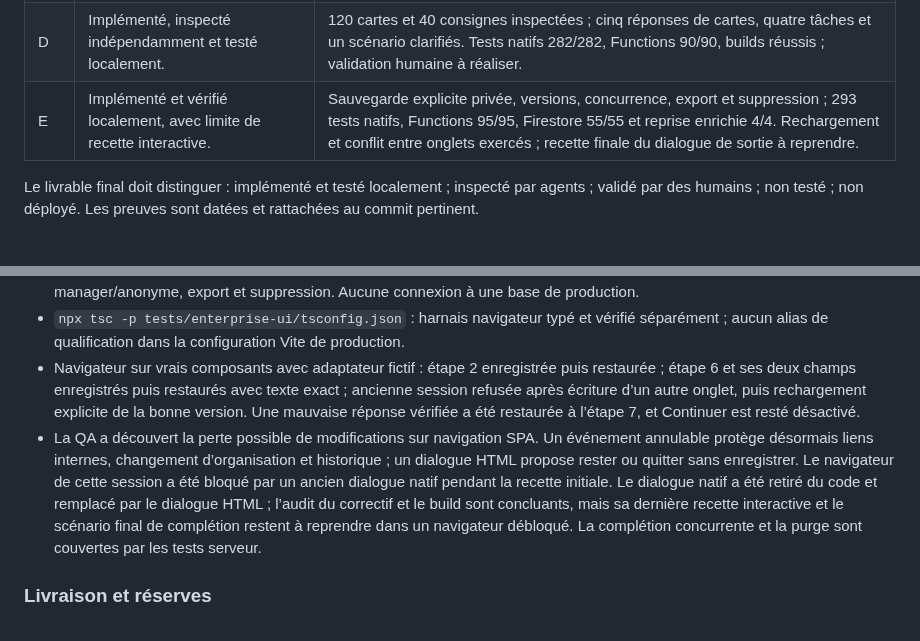
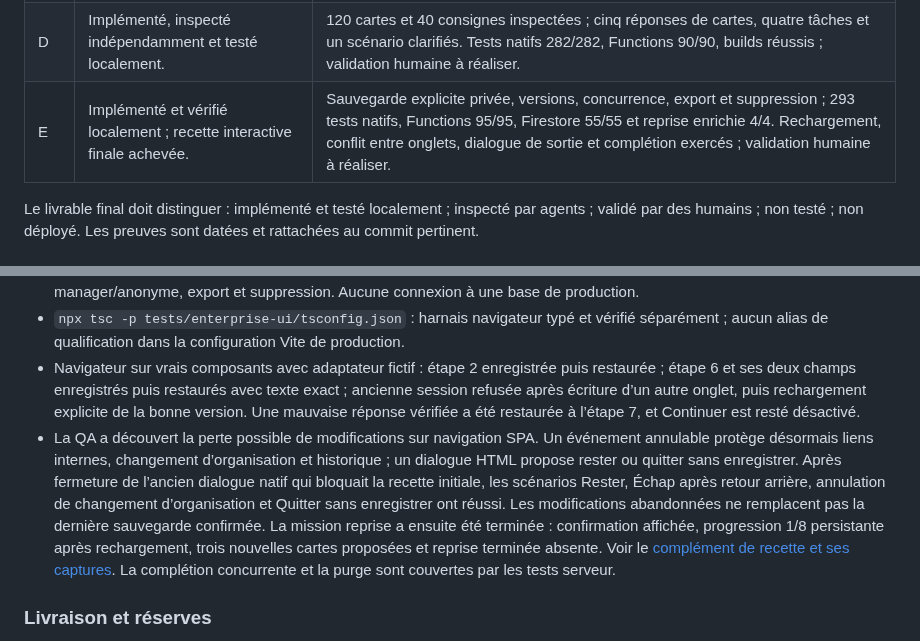
Before and after one commit to ClemNTTS/MemStack, a Markdown page: docs/ENTERPRISE_GUIDANCE_DELIVERY_20261022.md, 2 parts joined by grey strips. Rendered like a GitHub page.

```diff
--- a/docs/ENTERPRISE_GUIDANCE_DELIVERY_20261022.md
+++ b/docs/ENTERPRISE_GUIDANCE_DELIVERY_20261022.md
@@ -95,7 +95,7 @@ Seuils proposés par le plan : tous les scénarios techniques de restauration/is
 | B | Implémenté et qualifié localement avant commit du lot. | Builds réussis ; 278 tests natifs, 90 tests backend et 9 tests d'intégration sur émulateurs rapportés réussis par les exécutants. Revue PO des correctifs et simulation navigateur décrites ci-dessous. Validation humaine à réaliser ; aucun déploiement. |
 | C | Implémenté et inspecté localement avant commit du lot. | Navigation et transitions relues ; registre des 190 décisions de glossaire ; 282 tests natifs et build réussis rapportés. Simulation navigateur et limites détaillées ci-dessous. |
 | D | Implémenté, inspecté indépendamment et testé localement. | 120 cartes et 40 consignes inspectées ; cinq réponses de cartes, quatre tâches et un scénario clarifiés. Tests natifs 282/282, Functions 90/90, builds réussis ; validation humaine à réaliser. |
-| E | Implémenté et vérifié localement, avec limite de recette interactive. | Sauvegarde explicite privée, versions, concurrence, export et suppression ; 293 tests natifs, Functions 95/95, Firestore 55/55 et reprise enrichie 4/4. Rechargement et conflit entre onglets exercés ; recette finale du dialogue de sortie à reprendre. |
+| E | Implémenté et vérifié localement ; recette interactive finale achevée. | Sauvegarde explicite privée, versions, concurrence, export et suppression ; 293 tests natifs, Functions 95/95, Firestore 55/55 et reprise enrichie 4/4. Rechargement, conflit entre onglets, dialogue de sortie et complétion exercés ; validation humaine à réaliser. |
 
 Le livrable final doit distinguer : implémenté et testé localement ; inspecté par agents ; validé par des humains ; non testé ; non déployé. Les preuves sont datées et rattachées au commit pertinent.
 
@@ -170,7 +170,7 @@ La version couvre la mission et sa pratique. Les écritures sont conditionnées
 - Functions : build réussi et 95 tests réussis. Suite Firestore CI isolée : 55/55, puis suite reprise enrichie : 4/4. Les derniers cas renforcent comptes désactivés/non vérifiés, droit d’organisation inactif, deux UID dans deux organisations, accès manager/anonyme, export et suppression. Aucune connexion à une base de production.
 - `npx tsc -p tests/enterprise-ui/tsconfig.json` : harnais navigateur typé et vérifié séparément ; aucun alias de qualification dans la configuration Vite de production.
 - Navigateur sur vrais composants avec adaptateur fictif : étape 2 enregistrée puis restaurée ; étape 6 et ses deux champs enregistrés puis restaurés avec texte exact ; ancienne session refusée après écriture d’un autre onglet, puis rechargement explicite de la bonne version. Une mauvaise réponse vérifiée a été restaurée à l’étape 7, et Continuer est resté désactivé.
-- La QA a découvert la perte possible de modifications sur navigation SPA. Un événement annulable protège désormais liens internes, changement d’organisation et historique ; un dialogue HTML propose rester ou quitter sans enregistrer. Le navigateur de cette session a été bloqué par un ancien dialogue natif pendant la recette initiale. Le dialogue natif a été retiré du code et remplacé par le dialogue HTML ; l’audit du correctif et le build sont concluants, mais sa dernière recette interactive et le scénario final de complétion restent à reprendre dans un navigateur débloqué. La complétion concurrente et la purge sont couvertes par les tests serveur.
+- La QA a découvert la perte possible de modifications sur navigation SPA. Un événement annulable protège désormais liens internes, changement d’organisation et historique ; un dialogue HTML propose rester ou quitter sans enregistrer. Après fermeture de l’ancien dialogue natif qui bloquait la recette initiale, les scénarios Rester, Échap après retour arrière, annulation de changement d’organisation et Quitter sans enregistrer ont réussi. Les modifications abandonnées ne remplacent pas la dernière sauvegarde confirmée. La mission reprise a ensuite été terminée : confirmation affichée, progression 1/8 persistante après rechargement, trois nouvelles cartes proposées et reprise terminée absente. Voir le [complément de recette et ses captures](ENTERPRISE_RESUME_QA_20261022.md#complément-navigateur-après-déblocage--22-octobre-2026). La complétion concurrente et la purge sont couvertes par les tests serveur.
 
 ### Livraison et réserves
 
```
Also changed, not shown: docs/ENTERPRISE_RESUME_QA_20261022.md (+12 -1 lines), docs/screenshots/enterprise-guidance/lot-e-after-completion.png (added), docs/screenshots/enterprise-guidance/lot-e-unsaved-dialog.png (added).
